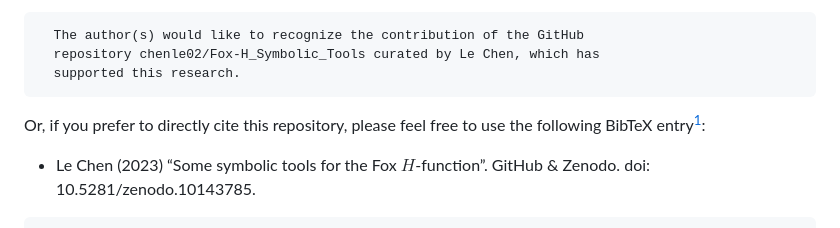
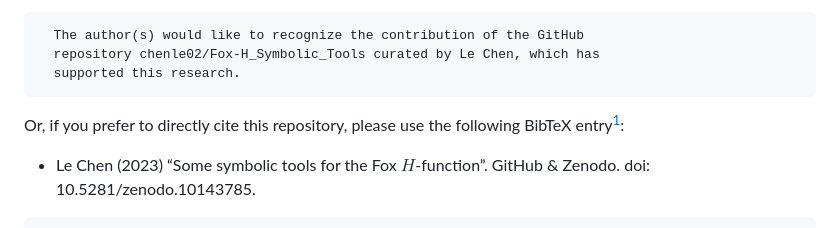
Before and after one commit to chenle02/Fox-H_Symbolic_Tools, a Markdown page: readme.md, the part around the change. Drawn GitHub-style.

Commit message:
Wording...

````diff
--- a/readme.md
+++ b/readme.md
@@ -118,8 +118,8 @@ included in your acknowledgments section or as a footnote:
   supported this research.
 ```
 
-Or, if you prefer to directly cite this repository, please feel free to use the
-following BibTeX entry[^1]:
+Or, if you prefer to directly cite this repository, please use the following
+BibTeX entry[^1]:
 
   * Le Chen (2023) “Some symbolic tools for the Fox $H$-function”. GitHub & Zenodo. doi: 10.5281/zenodo.10143785.
 
````
